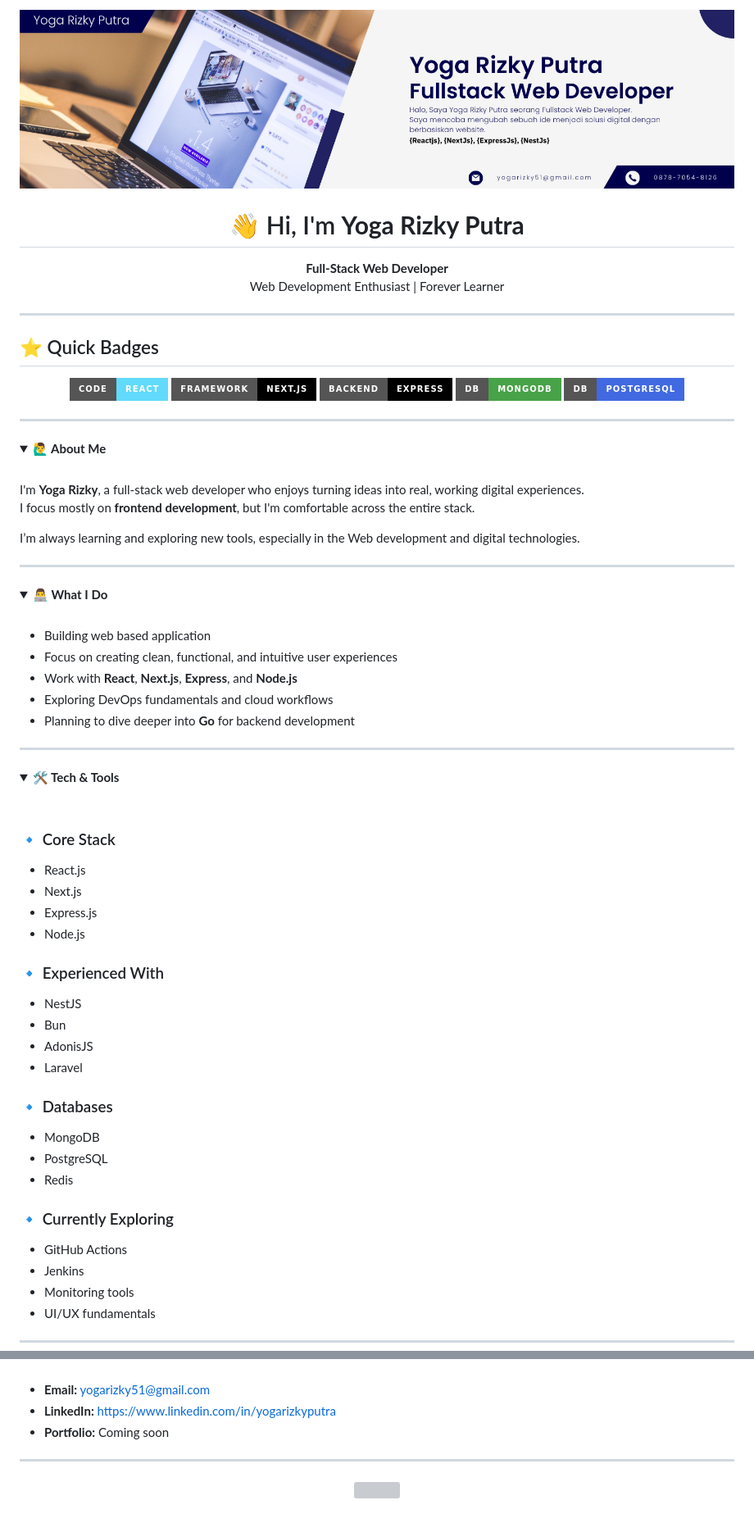
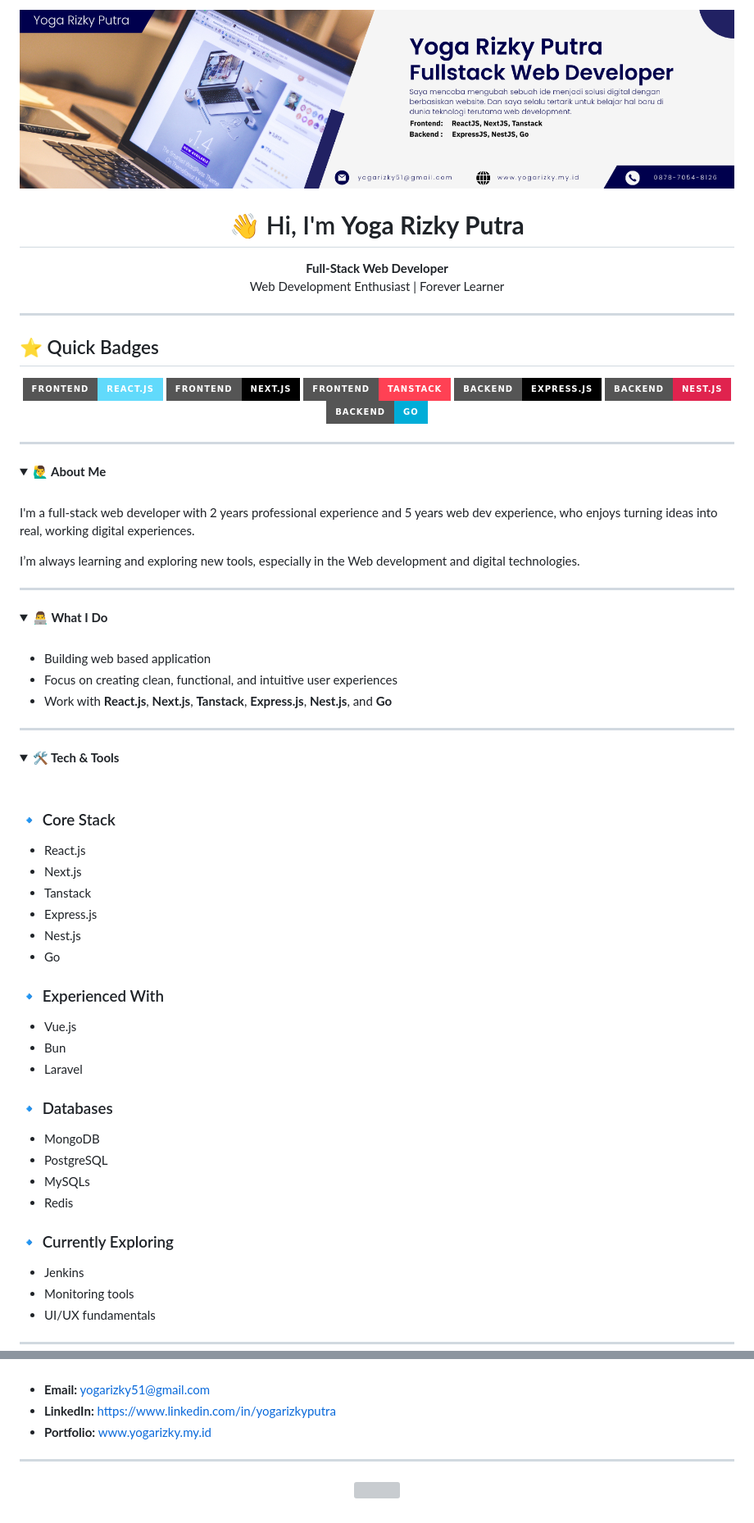
Before and after one commit to YogaRP/YogaRP, a Markdown page: README.md, 2 parts joined by grey strips. Shown at 82% size. GitHub-like rendering; pictures changed too: img/Banner-Yoga.png; folded sections open; badges without logos; grey boxes are pictures that could not be loaded.

Commit message:
update image and md file

```diff
--- a/README.md
+++ b/README.md
@@ -14,11 +14,12 @@ Web Development Enthusiast | Forever Learner
 ## ⭐ Quick Badges
 
 <p align="center">
-  <img src="https://img.shields.io/badge/Code-React-61DAFB?style=for-the-badge&logo=react&logoColor=000" />
-  <img src="https://img.shields.io/badge/Framework-Next.js-000000?style=for-the-badge&logo=nextdotjs" />
-  <img src="https://img.shields.io/badge/Backend-Express-000?style=for-the-badge&logo=express" />
-  <img src="https://img.shields.io/badge/DB-MongoDB-47A248?style=for-the-badge&logo=mongodb&logoColor=fff" />
-  <img src="https://img.shields.io/badge/DB-PostgreSQL-4169E1?style=for-the-badge&logo=postgresql&logoColor=fff" />
+  <img src="https://img.shields.io/badge/Frontend-React.JS-61DAFB?style=for-the-badge&logo=react&logoColor=000" />
+  <img src="https://img.shields.io/badge/Frontend-Next.js-000000?style=for-the-badge&logo=nextdotjs" />
+  <img src="https://img.shields.io/badge/Frontend-TanStack-FF4154?style=for-the-badge&logo=reactquery&logoColor=fff" />
+  <img src="https://img.shields.io/badge/Backend-Express.JS-000?style=for-the-badge&logo=express" />
+  <img src="https://img.shields.io/badge/Backend-Nest.JS-E0234E?style=for-the-badge&logo=nestjs&logoColor=fff" />
+  <img src="https://img.shields.io/badge/Backend-Go-00ADD8?style=for-the-badge&logo=go&logoColor=fff" />
 </p>
 
 ---
@@ -27,8 +28,7 @@ Web Development Enthusiast | Forever Learner
   <summary><strong>🙋‍♂️ About Me</strong></summary>
   <br>
 
-I'm **Yoga Rizky**, a full-stack web developer who enjoys turning ideas into real, working digital experiences.
-I focus mostly on **frontend development**, but I'm comfortable across the entire stack.
+I'm a full-stack web developer with 2 years professional experience and 5 years web dev experience, who enjoys turning ideas into real, working digital experiences.
 
 I’m always learning and exploring new tools, especially in the Web development and digital technologies.
 
@@ -42,9 +42,7 @@ I’m always learning and exploring new tools, especially in the Web development
 
 - Building web based application
 - Focus on creating clean, functional, and intuitive user experiences
-- Work with **React**, **Next.js**, **Express**, and **Node.js**
-- Exploring DevOps fundamentals and cloud workflows
-- Planning to dive deeper into **Go** for backend development
+- Work with **React.js**, **Next.js**, **Tanstack**, **Express.js**, **Nest.js**, and **Go**
 
 </details>
 
@@ -58,25 +56,26 @@ I’m always learning and exploring new tools, especially in the Web development
 
 - React.js
 - Next.js
+- Tanstack
 - Express.js
-- Node.js
+- Nest.js
+- Go
 
 ### 🔹 Experienced With
 
-- NestJS
+- Vue.js
 - Bun
-- AdonisJS
 - Laravel
 
 ### 🔹 Databases
 
 - MongoDB
 - PostgreSQL
+- MySQLs
 - Redis
 
 ### 🔹 Currently Exploring
 
-- GitHub Actions
 - Jenkins
 - Monitoring tools
 - UI/UX fundamentals
@@ -104,7 +103,7 @@ I’m always learning and exploring new tools, especially in the Web development
 
 - **Email:** yogarizky51@gmail.com
 - **LinkedIn:** https://www.linkedin.com/in/yogarizkyputra
-- **Portfolio:** Coming soon
+- **Portfolio:** www.yogarizky.my.id
 
 </details>
 
```
